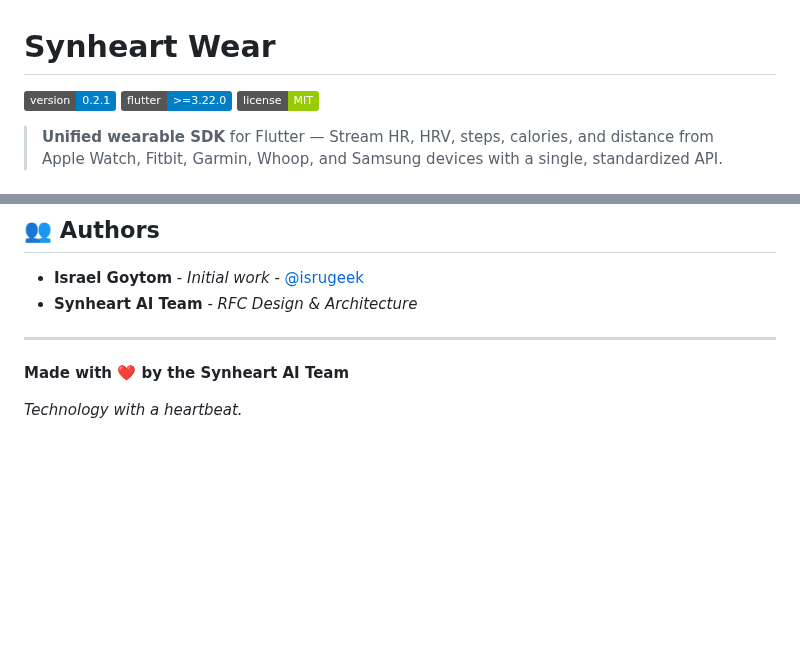
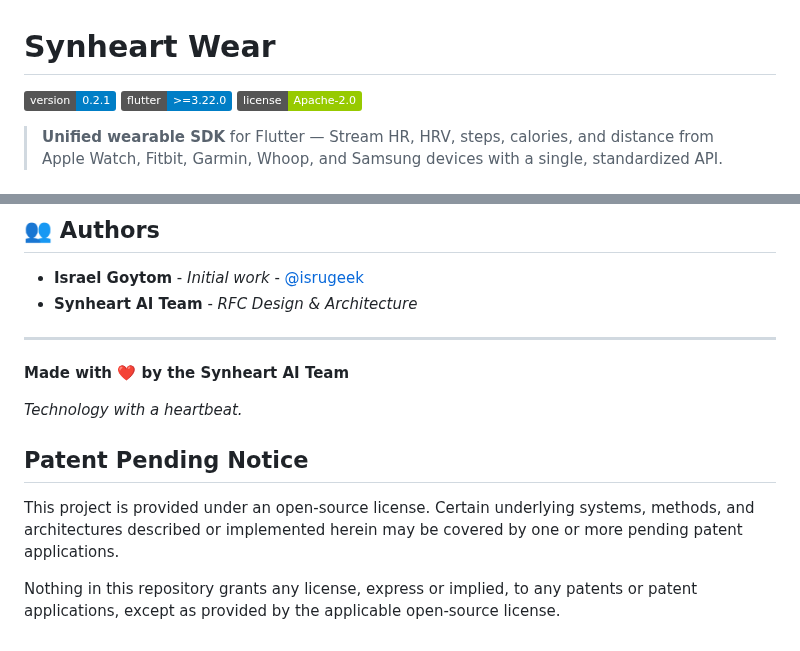
Before and after one commit to synheart-ai/synheart-wear-dart, a Markdown page: README.md, 2 parts joined by grey strips. Rendered like a GitHub page; badges without logos; blank space fills up the shorter version.

Commit message:
Update README.md to reflect license change to Apache 2.0 and add patent pending notice

```diff
--- a/README.md
+++ b/README.md
@@ -2,7 +2,7 @@
 
 [![Version](https://img.shields.io/badge/version-0.2.1-blue.svg)](https://github.com/synheart-ai/synheart_wear)
 [![Flutter](https://img.shields.io/badge/flutter-%3E%3D3.22.0-blue.svg)](https://flutter.dev)
-[![License](https://img.shields.io/badge/license-MIT-green.svg)](LICENSE)
+[![License](https://img.shields.io/badge/license-Apache--2.0-green.svg)](LICENSE)
 
 > **Unified wearable SDK** for Flutter — Stream HR, HRV, steps, calories, and distance from Apple Watch, Fitbit, Garmin, Whoop, and Samsung devices with a single, standardized API.
 
@@ -454,3 +454,11 @@ This project is licensed under the MIT License - see the [LICENSE](LICENSE) file
 **Made with ❤️ by the Synheart AI Team**
 
 _Technology with a heartbeat._
+
+
+
+## Patent Pending Notice
+
+This project is provided under an open-source license. Certain underlying systems, methods, and architectures described or implemented herein may be covered by one or more pending patent applications.
+
+Nothing in this repository grants any license, express or implied, to any patents or patent applications, except as provided by the applicable open-source license.
```
